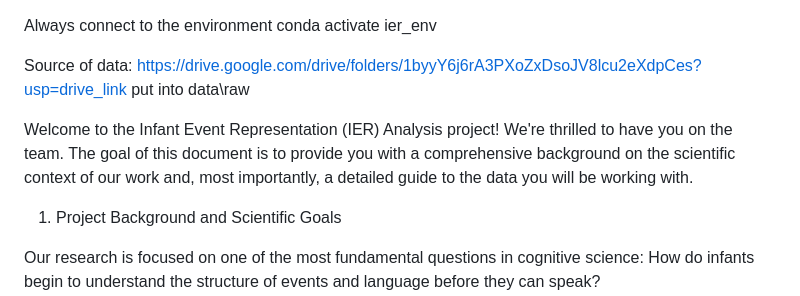
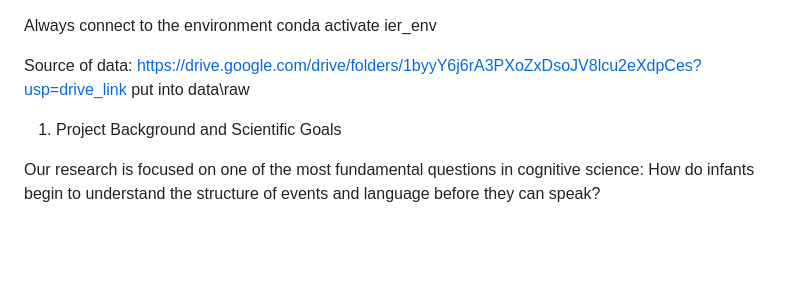
Before and after one commit to yurigushiken/ier_analysis, a Markdown page: README.md, the part around the change. Drawn GitHub-style; blank space fills up the shorter version.

```diff
--- a/README.md
+++ b/README.md
@@ -4,7 +4,6 @@ conda activate ier_env
 Source of data: https://drive.google.com/drive/folders/1byyY6j6rA3PXoZxDsoJV8lcu2eXdpCes?usp=drive_link
 put into data\raw
 
-Welcome to the Infant Event Representation (IER) Analysis project! We're thrilled to have you on the team. The goal of this document is to provide you with a comprehensive background on the scientific context of our work and, most importantly, a detailed guide to the data you will be working with.
 1. Project Background and Scientific Goals
 
 Our research is focused on one of the most fundamental questions in cognitive science: How do infants begin to understand the structure of events and language before they can speak?
```
